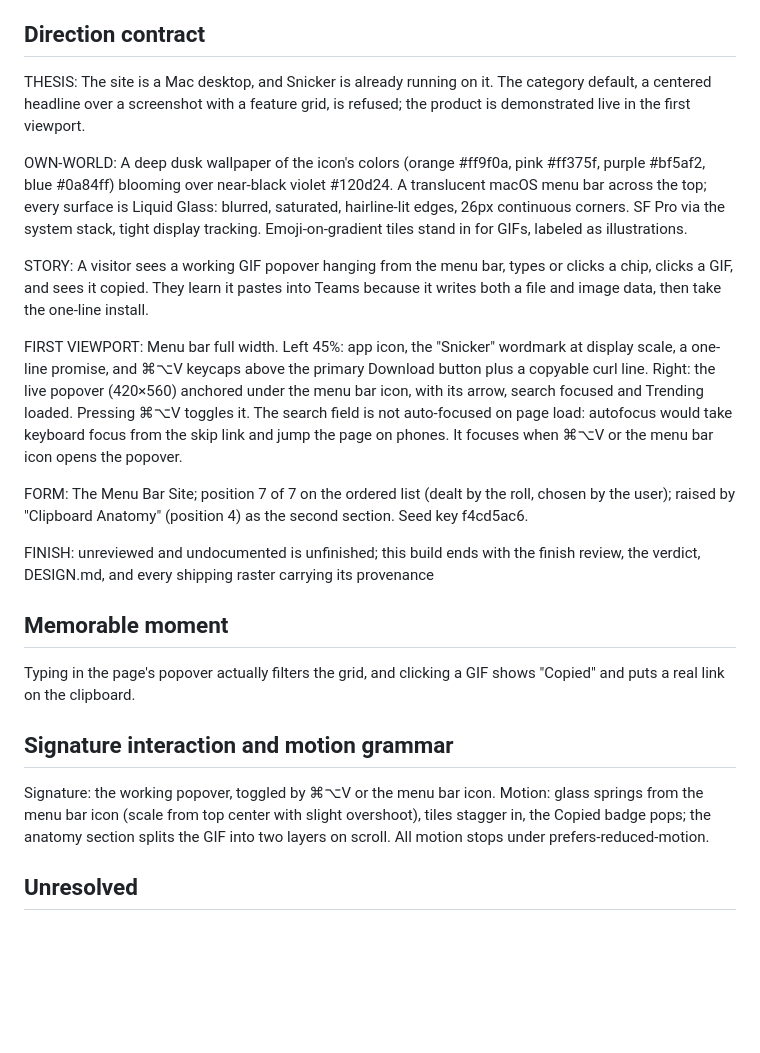
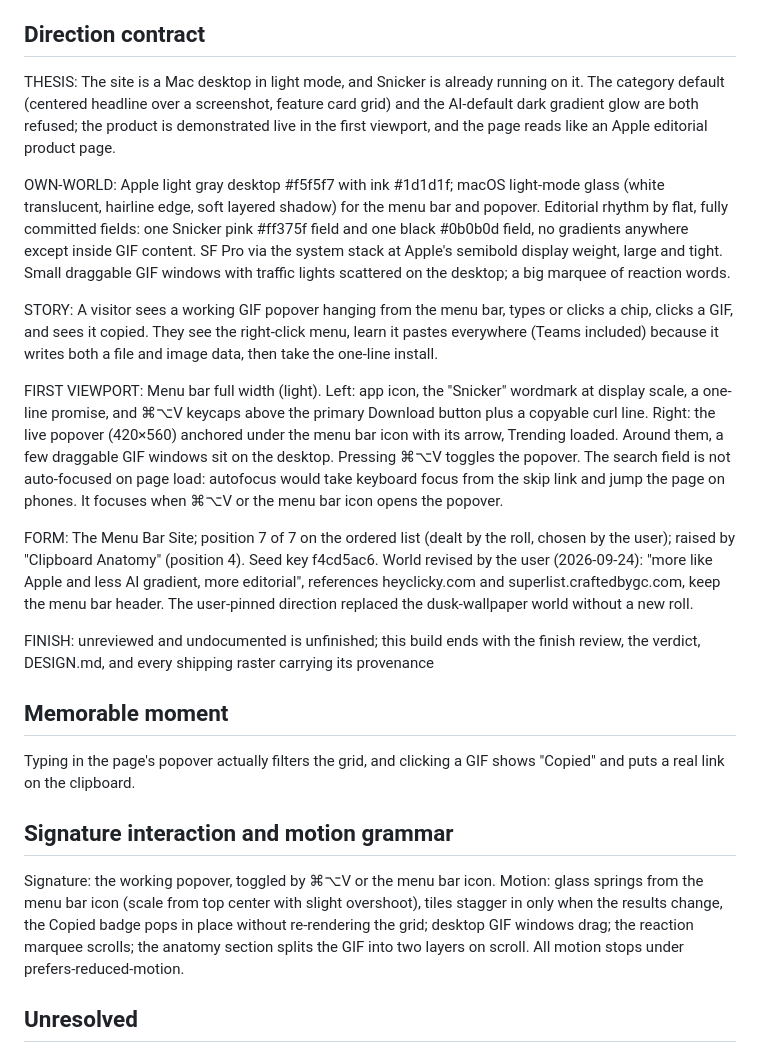
Before and after one commit to Luis-Sejer/snicker-gif, a Markdown page: .impeccable/surfaces/docs-index-html.md, the part around the change. Rendered like a GitHub page; blank space fills up the shorter version.

```diff
--- a/.impeccable/surfaces/docs-index-html.md
+++ b/.impeccable/surfaces/docs-index-html.md
@@ -11,15 +11,15 @@ Landing page for Snicker at `docs/index.html`, served by GitHub Pages. Visitor m
 
 ## Direction contract
 
-THESIS: The site is a Mac desktop, and Snicker is already running on it. The category default, a centered headline over a screenshot with a feature grid, is refused; the product is demonstrated live in the first viewport.
+THESIS: The site is a Mac desktop in light mode, and Snicker is already running on it. The category default (centered headline over a screenshot, feature card grid) and the AI-default dark gradient glow are both refused; the product is demonstrated live in the first viewport, and the page reads like an Apple editorial product page.
 
-OWN-WORLD: A deep dusk wallpaper of the icon's colors (orange #ff9f0a, pink #ff375f, purple #bf5af2, blue #0a84ff) blooming over near-black violet #120d24. A translucent macOS menu bar across the top; every surface is Liquid Glass: blurred, saturated, hairline-lit edges, 26px continuous corners. SF Pro via the system stack, tight display tracking. Emoji-on-gradient tiles stand in for GIFs, labeled as illustrations.
+OWN-WORLD: Apple light gray desktop #f5f5f7 with ink #1d1d1f; macOS light-mode glass (white translucent, hairline edge, soft layered shadow) for the menu bar and popover. Editorial rhythm by flat, fully committed fields: one Snicker pink #ff375f field and one black #0b0b0d field, no gradients anywhere except inside GIF content. SF Pro via the system stack at Apple's semibold display weight, large and tight. Small draggable GIF windows with traffic lights scattered on the desktop; a big marquee of reaction words.
 
-STORY: A visitor sees a working GIF popover hanging from the menu bar, types or clicks a chip, clicks a GIF, and sees it copied. They learn it pastes into Teams because it writes both a file and image data, then take the one-line install.
+STORY: A visitor sees a working GIF popover hanging from the menu bar, types or clicks a chip, clicks a GIF, and sees it copied. They see the right-click menu, learn it pastes everywhere (Teams included) because it writes both a file and image data, then take the one-line install.
 
-FIRST VIEWPORT: Menu bar full width. Left 45%: app icon, the "Snicker" wordmark at display scale, a one-line promise, and ⌘⌥V keycaps above the primary Download button plus a copyable curl line. Right: the live popover (420×560) anchored under the menu bar icon, with its arrow, search focused and Trending loaded. Pressing ⌘⌥V toggles it. The search field is not auto-focused on page load: autofocus would take keyboard focus from the skip link and jump the page on phones. It focuses when ⌘⌥V or the menu bar icon opens the popover.
+FIRST VIEWPORT: Menu bar full width (light). Left: app icon, the "Snicker" wordmark at display scale, a one-line promise, and ⌘⌥V keycaps above the primary Download button plus a copyable curl line. Right: the live popover (420×560) anchored under the menu bar icon with its arrow, Trending loaded. Around them, a few draggable GIF windows sit on the desktop. Pressing ⌘⌥V toggles the popover. The search field is not auto-focused on page load: autofocus would take keyboard focus from the skip link and jump the page on phones. It focuses when ⌘⌥V or the menu bar icon opens the popover.
 
-FORM: The Menu Bar Site; position 7 of 7 on the ordered list (dealt by the roll, chosen by the user); raised by "Clipboard Anatomy" (position 4) as the second section. Seed key f4cd5ac6.
+FORM: The Menu Bar Site; position 7 of 7 on the ordered list (dealt by the roll, chosen by the user); raised by "Clipboard Anatomy" (position 4). Seed key f4cd5ac6. World revised by the user (2026-09-24): "more like Apple and less AI gradient, more editorial", references heyclicky.com and superlist.craftedbygc.com, keep the menu bar header. The user-pinned direction replaced the dusk-wallpaper world without a new roll.
 
 FINISH: unreviewed and undocumented is unfinished; this build ends with the finish review, the verdict, DESIGN.md, and every shipping raster carrying its provenance
 
@@ -29,7 +29,7 @@ Typing in the page's popover actually filters the grid, and clicking a GIF shows
 
 ## Signature interaction and motion grammar
 
-Signature: the working popover, toggled by ⌘⌥V or the menu bar icon. Motion: glass springs from the menu bar icon (scale from top center with slight overshoot), tiles stagger in, the Copied badge pops; the anatomy section splits the GIF into two layers on scroll. All motion stops under prefers-reduced-motion.
+Signature: the working popover, toggled by ⌘⌥V or the menu bar icon. Motion: glass springs from the menu bar icon (scale from top center with slight overshoot), tiles stagger in only when the results change, the Copied badge pops in place without re-rendering the grid; desktop GIF windows drag; the reaction marquee scrolls; the anatomy section splits the GIF into two layers on scroll. All motion stops under prefers-reduced-motion.
 
 ## Unresolved
 
```
Also changed, not shown: README.md (+19 -19 lines), docs/assets/poster.jpg, 9 other files.
